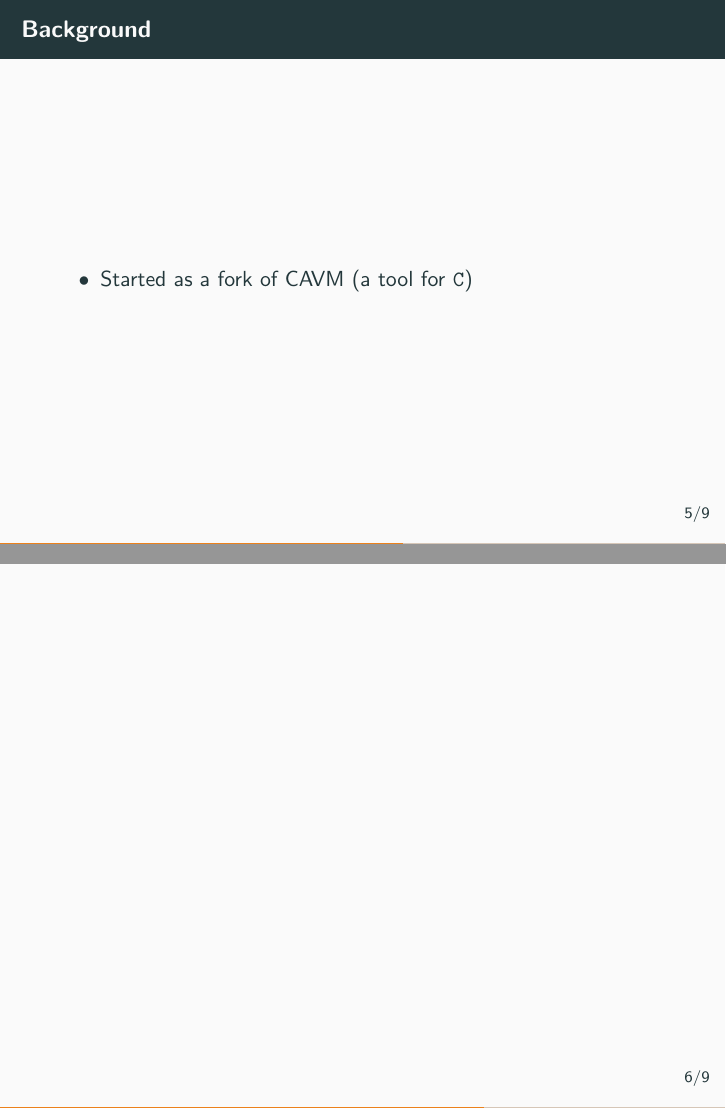
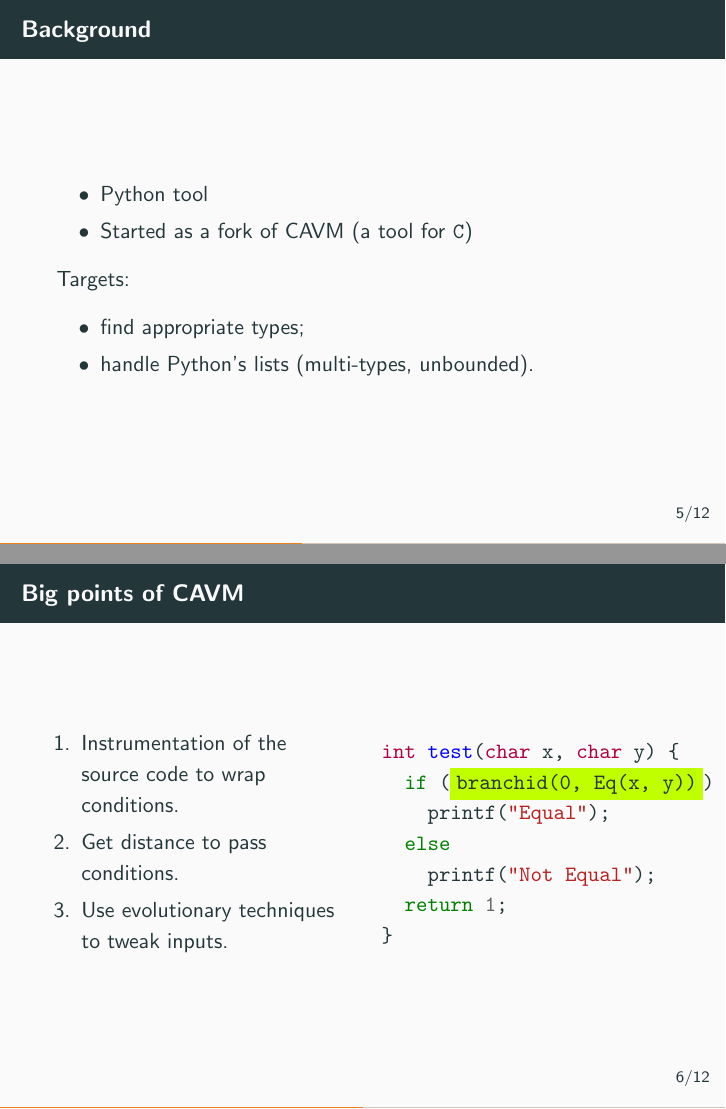
Before and after one commit to sbihel/internship_coinse, LaTeX slides (defense/slides.tex): pages 8 and 9 of 14 before the commit and pages 8 and 9 of 17 after it, joined at a grey line. Compiled offline with pdfLaTeX.

Commit message:
before sleep slides

```diff
--- a/defense/slides.tex
+++ b/defense/slides.tex
@@ -67,3 +68,4 @@
   \begin{columns}
     \begin{column}{0.5\textwidth}
       \begin{minted}{c}
+int test(char x, char y) {
@@ -90,8 +100,36 @@ void test(char x,char y) {
 
 \begin{frame}{Background}
   \begin{itemize}
+    \item Python tool
     \item Started as a fork of CAVM (a tool for \texttt{C})
+  \end{itemize}
+
+  Targets:
+  \begin{itemize}
+    \item find appropriate types;
+    \item handle Python's lists (multi-types, unbounded).
   \end{itemize}
 \end{frame}
 
-\begin{frame}{}
+\begin{frame}[fragile]{Big points of CAVM}
+  \begin{columns}
+    \begin{column}{0.5\textwidth}
+      \begin{enumerate}
+        \item Instrumentation of the source code to wrap conditions.
+        \item Get distance to pass conditions.
+        \item Use evolutionary techniques to tweak inputs.
+      \end{enumerate}
+    \end{column}
+    \begin{column}{0.5\textwidth}
+      \begin{minted}[escapeinside=||]{c}
+int test(char x, char y) {
+  if (|\colorbox{lime}{branchid(0, Eq(x, y))}|)
+    printf("Equal");
+  else
+    printf("Not Equal");
+  return 1;
+}
+      \end{minted}
+    \end{column}
+  \end{columns}
+\end{frame}
```
Also changed, not shown: defense/img/Control_flow_graph.pdf, defense/slides.tex (67 more changed lines).
